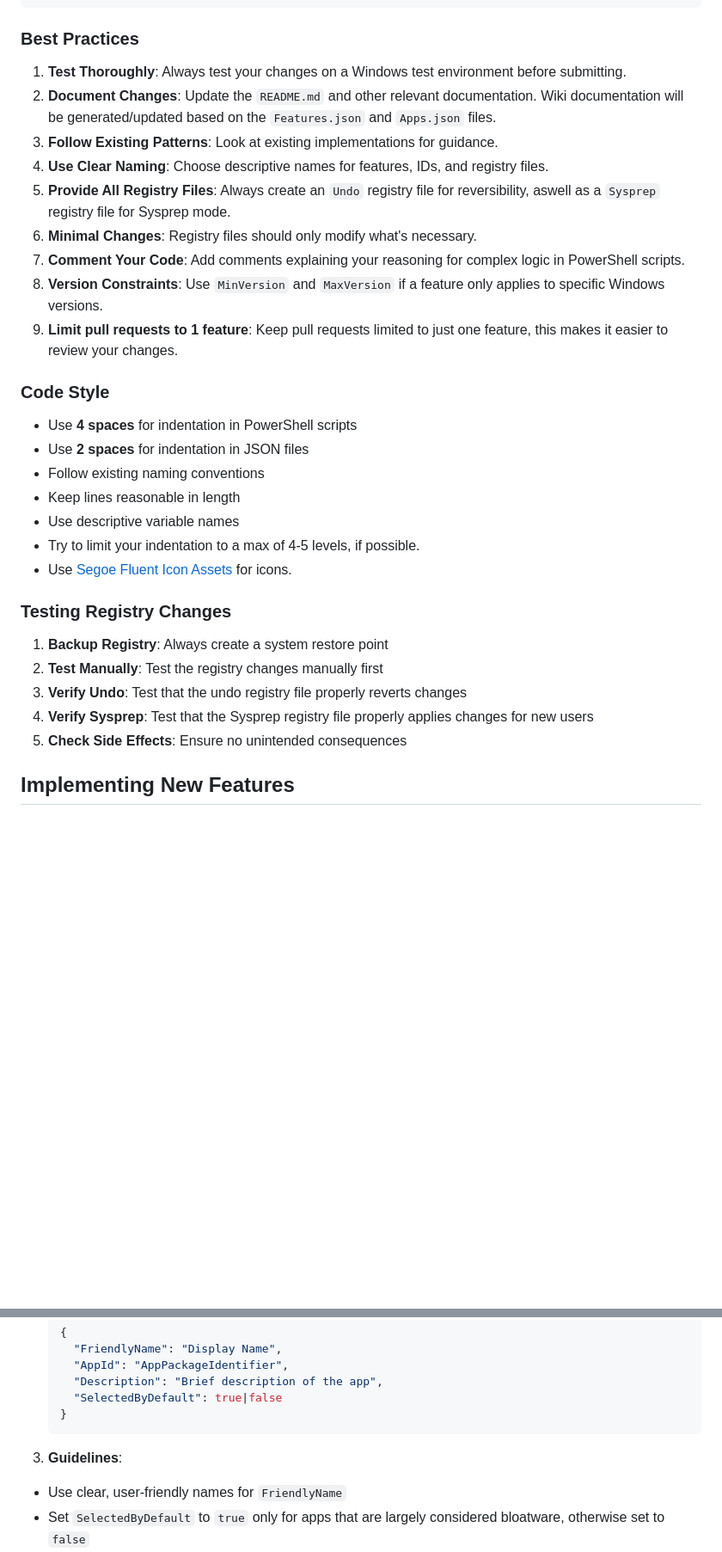
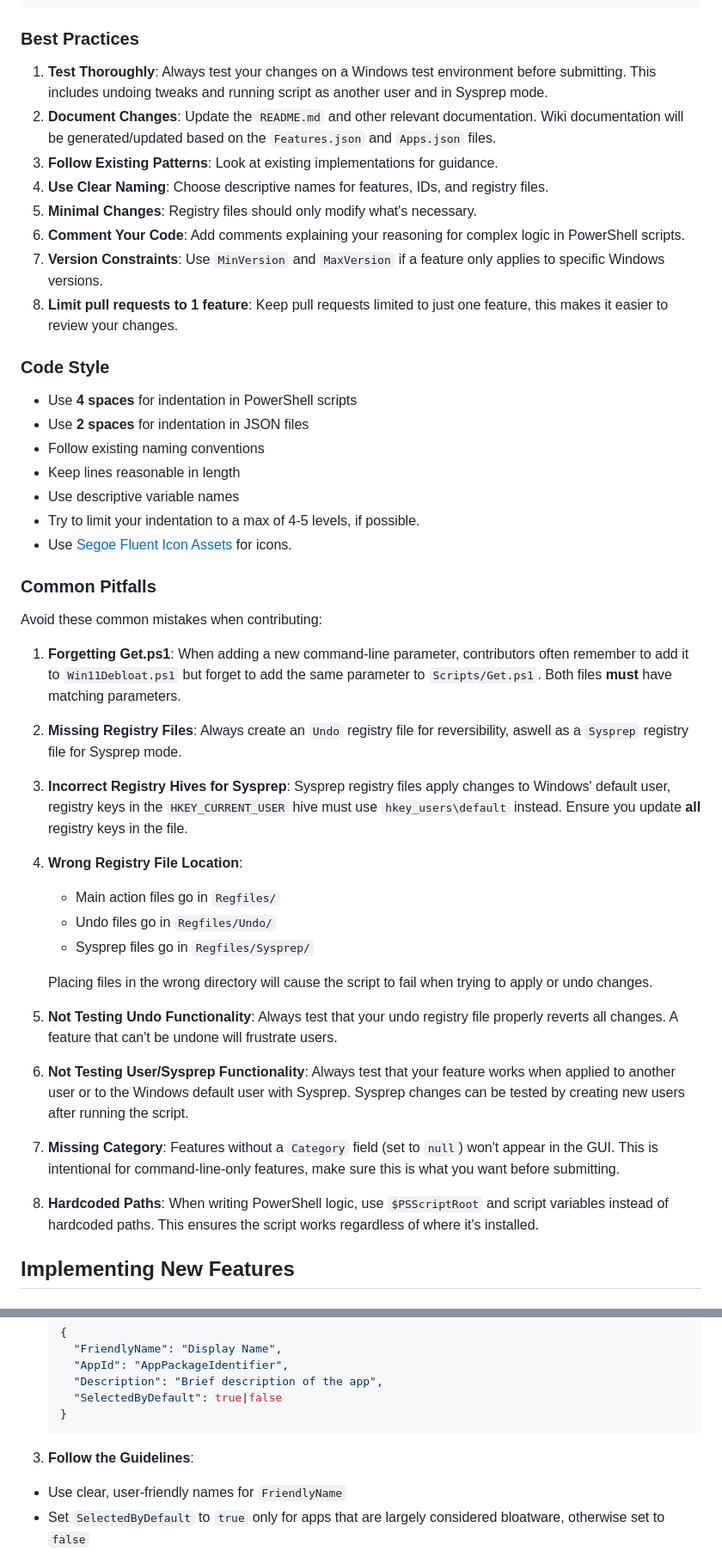
Before and after one commit to Raphire/Win11Debloat, a Markdown page: .github/CONTRIBUTING.md, 2 parts joined by grey strips. Shown at 86% size. GitHub-like rendering; blank space fills up the shorter version.

````diff
--- a/.github/CONTRIBUTING.md
+++ b/.github/CONTRIBUTING.md
@@ -73,15 +73,14 @@ Win11Debloat/
 
 ### Best Practices
 
-1. **Test Thoroughly**: Always test your changes on a Windows test environment before submitting.
+1. **Test Thoroughly**: Always test your changes on a Windows test environment before submitting. This includes undoing tweaks and running script as another user and in Sysprep mode.
 2. **Document Changes**: Update the `README.md` and other relevant documentation. Wiki documentation will be generated/updated based on the `Features.json` and `Apps.json` files.
 3. **Follow Existing Patterns**: Look at existing implementations for guidance.
 4. **Use Clear Naming**: Choose descriptive names for features, IDs, and registry files.
-5. **Provide All Registry Files**: Always create an `Undo` registry file for reversibility, aswell as a `Sysprep` registry file for Sysprep mode.
-6. **Minimal Changes**: Registry files should only modify what's necessary.
-7. **Comment Your Code**: Add comments explaining your reasoning for complex logic in PowerShell scripts.
-8. **Version Constraints**: Use `MinVersion` and `MaxVersion` if a feature only applies to specific Windows versions.
-9. **Limit pull requests to 1 feature**: Keep pull requests limited to just one feature, this makes it easier to review your changes.
+5. **Minimal Changes**: Registry files should only modify what's necessary.
+6. **Comment Your Code**: Add comments explaining your reasoning for complex logic in PowerShell scripts.
+7. **Version Constraints**: Use `MinVersion` and `MaxVersion` if a feature only applies to specific Windows versions.
+8. **Limit pull requests to 1 feature**: Keep pull requests limited to just one feature, this makes it easier to review your changes.
 
 ### Code Style
 
@@ -93,13 +92,30 @@ Win11Debloat/
 - Try to limit your indentation to a max of 4-5 levels, if possible.
 - Use [Segoe Fluent Icon Assets](https://learn.microsoft.com/en-us/windows/apps/design/iconography/segoe-fluent-icons-font) for icons.
 
-### Testing Registry Changes
+### Common Pitfalls
 
-1. **Backup Registry**: Always create a system restore point
-2. **Test Manually**: Test the registry changes manually first
-3. **Verify Undo**: Test that the undo registry file properly reverts changes
-4. **Verify Sysprep**: Test that the Sysprep registry file properly applies changes for new users
-5. **Check Side Effects**: Ensure no unintended consequences
+Avoid these common mistakes when contributing:
+
+1. **Forgetting Get.ps1**: When adding a new command-line parameter, contributors often remember to add it to `Win11Debloat.ps1` but forget to add the same parameter to `Scripts/Get.ps1`. Both files **must** have matching parameters.
+
+2. **Missing Registry Files**: Always create an `Undo` registry file for reversibility, aswell as a `Sysprep` registry file for Sysprep mode.
+
+3. **Incorrect Registry Hives for Sysprep**: Sysprep registry files apply changes to Windows' default user, registry keys in the `HKEY_CURRENT_USER` hive must use `hkey_users\default` instead. Ensure you update **all** registry keys in the file.
+
+4. **Wrong Registry File Location**:
+   - Main action files go in `Regfiles/`
+   - Undo files go in `Regfiles/Undo/`
+   - Sysprep files go in `Regfiles/Sysprep/`
+
+   Placing files in the wrong directory will cause the script to fail when trying to apply or undo changes.
+
+6. **Not Testing Undo Functionality**: Always test that your undo registry file properly reverts all changes. A feature that can't be undone will frustrate users.
+
+7. **Not Testing User/Sysprep Functionality**: Always test that your feature works when applied to another user or to the Windows default user with Sysprep. Sysprep changes can be tested by creating new users after running the script.
+
+7. **Missing Category**: Features without a `Category` field (set to `null`) won't appear in the GUI. This is intentional for command-line-only features, make sure this is what you want before submitting.
+
+8. **Hardcoded Paths**: When writing PowerShell logic, use `$PSScriptRoot` and script variables instead of hardcoded paths. This ensures the script works regardless of where it's installed.
 
 ## Implementing New Features
 
@@ -125,7 +141,7 @@ To add a new app that can be removed via Win11Debloat:
    }
    ```
 
-3. **Guidelines**:
+3. **Follow the Guidelines**:
 - Use clear, user-friendly names for `FriendlyName`
 - Set `SelectedByDefault` to `true` only for apps that are largely considered bloatware, otherwise set to `false`
 - Provide a concise description explaining what the app does
````
Also changed, not shown: other parts of .github/CONTRIBUTING.md (+58 -3 lines).
